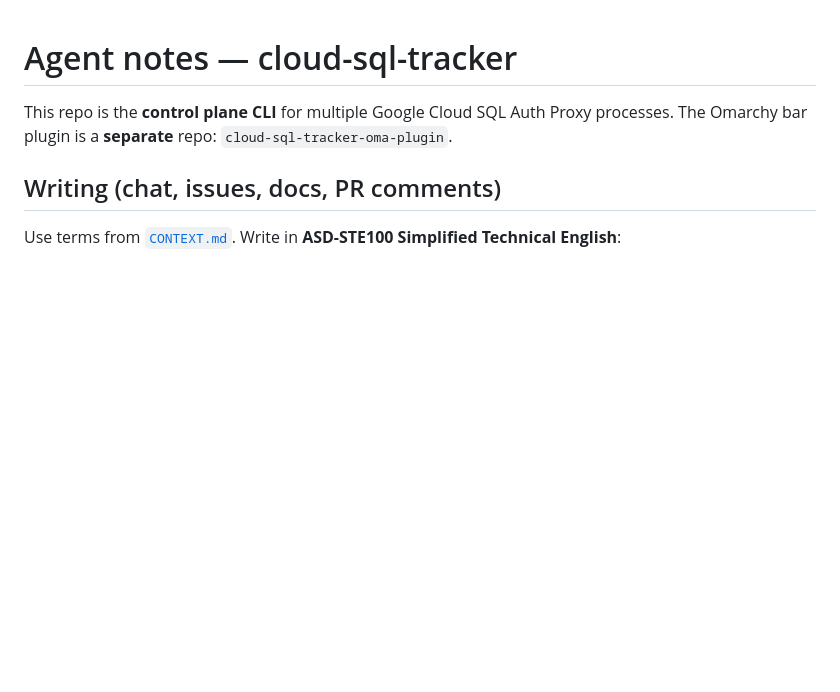
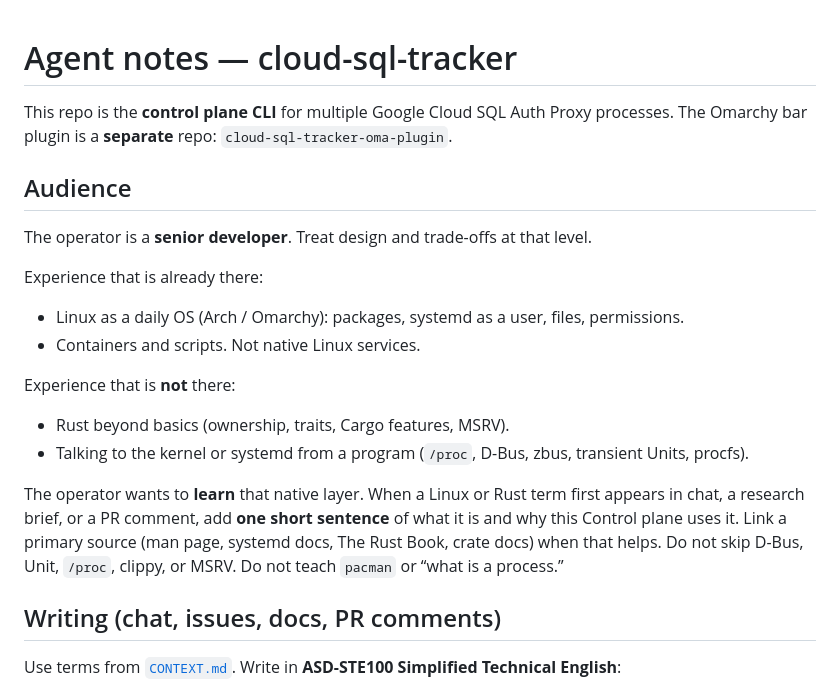
Before and after one commit to golgor/cloud-sql-tracker, a Markdown page: AGENTS.md, the part around the change. Drawn GitHub-style; blank space fills up the shorter version.

Commit message:
Name the operator audience in AGENTS.md
Senior developer; Arch user; little Rust; no native Linux I/O yet.
Explain kernel/systemd/Rust terms on first use; do not teach OS basics.

```diff
--- a/AGENTS.md
+++ b/AGENTS.md
@@ -1,6 +1,22 @@
 # Agent notes — cloud-sql-tracker
 
 This repo is the **control plane CLI** for multiple Google Cloud SQL Auth Proxy processes. The Omarchy bar plugin is a **separate** repo: `cloud-sql-tracker-oma-plugin`.
+
+## Audience
+
+The operator is a **senior developer**. Treat design and trade-offs at that level.
+
+Experience that is already there:
+
+- Linux as a daily OS (Arch / Omarchy): packages, systemd as a user, files, permissions.
+- Containers and scripts. Not native Linux services.
+
+Experience that is **not** there:
+
+- Rust beyond basics (ownership, traits, Cargo features, MSRV).
+- Talking to the kernel or systemd from a program (`/proc`, D-Bus, zbus, transient Units, procfs).
+
+The operator wants to **learn** that native layer. When a Linux or Rust term first appears in chat, a research brief, or a PR comment, add **one short sentence** of what it is and why this Control plane uses it. Link a primary source (man page, systemd docs, The Rust Book, crate docs) when that helps. Do not skip D-Bus, Unit, `/proc`, clippy, or MSRV. Do not teach `pacman` or “what is a process.”
 
 ## Writing (chat, issues, docs, PR comments)
 
```
